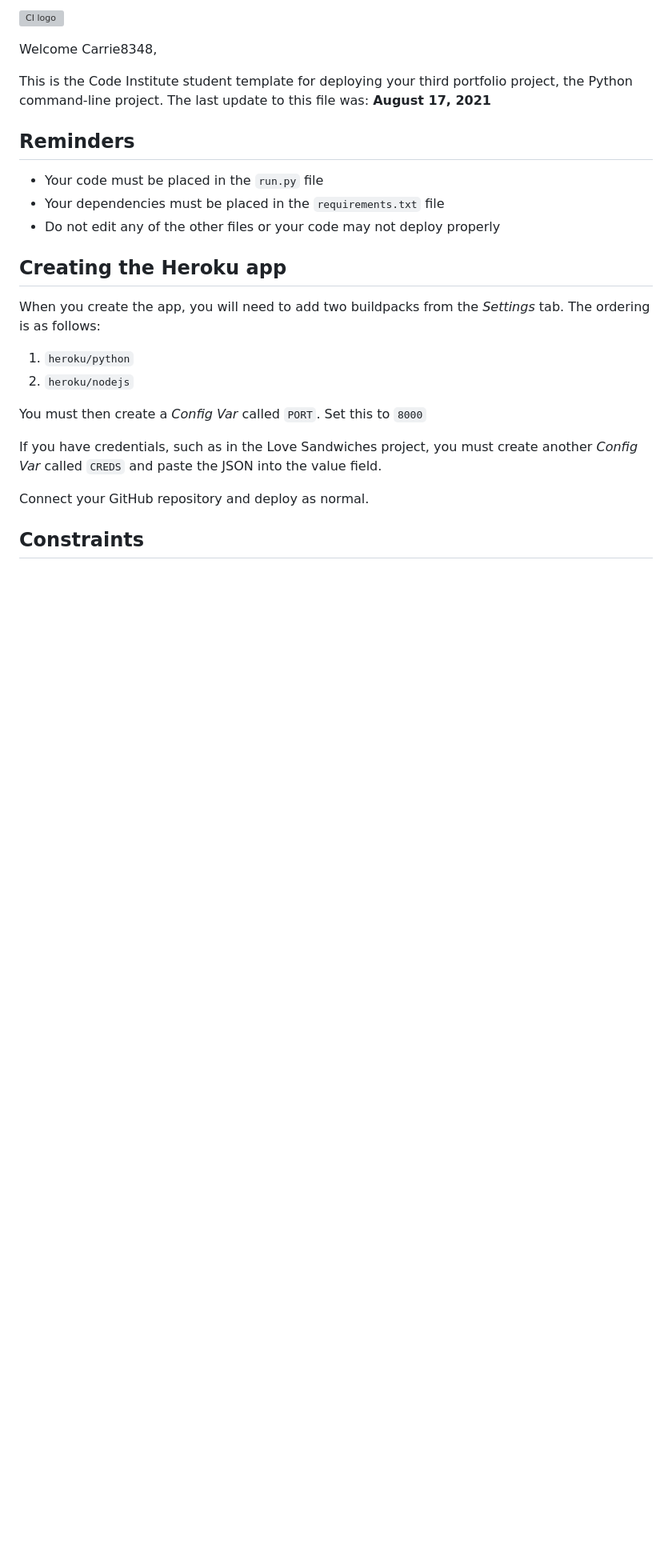
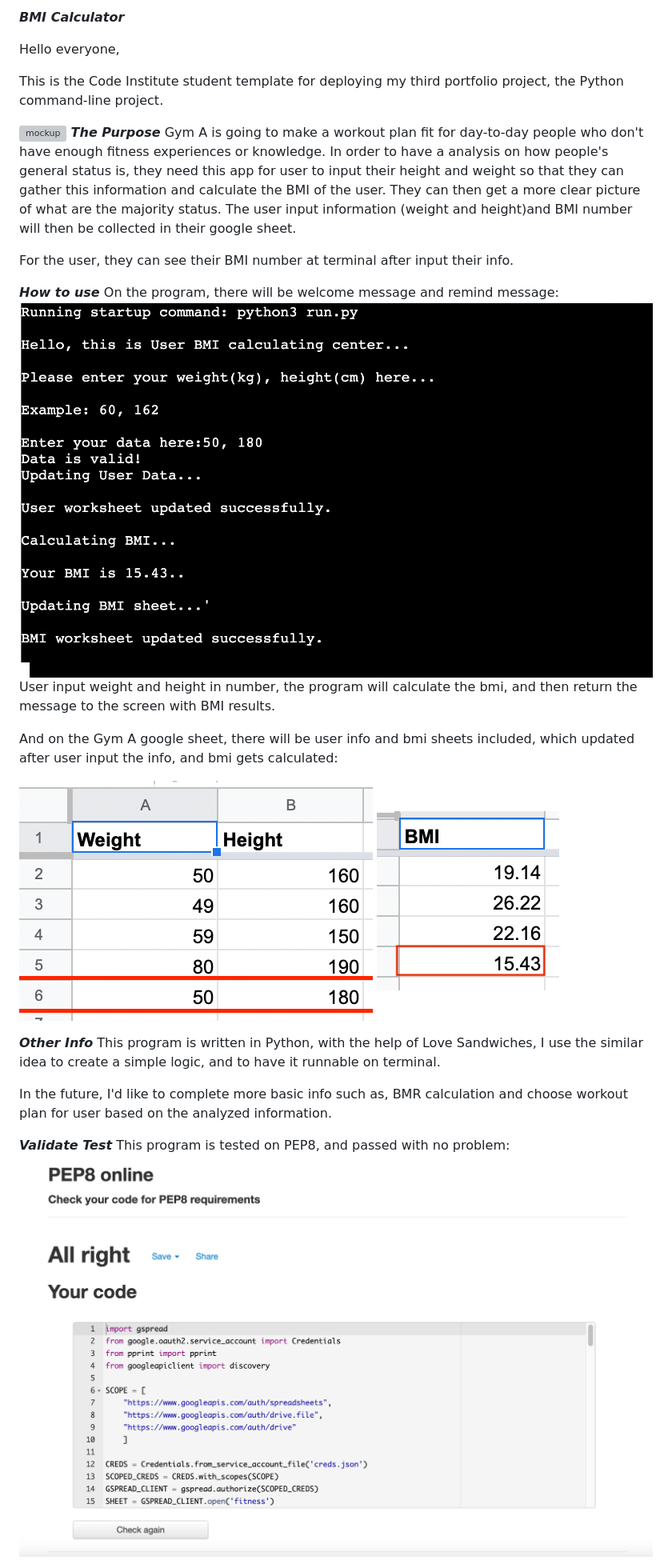
Before and after one commit to Carrie8348/bmr_ttde, a Markdown page: README.md, the part around the change printed below. Shown: that part at 80% size. Rendered like a GitHub page; pictures changed too: assets/images/bmi_screen.png (added), assets/images/googlesheet_bmi.png (added), assets/images/googlesheet_userinfo.png (added); blank space fills up the shorter version; grey boxes are pictures that could not be loaded.

```diff
--- a/README.md
+++ b/README.md
@@ -1,27 +1,32 @@
-![CI logo](https://codeinstitute.s3.amazonaws.com/fullstack/ci_logo_small.png)
+***BMI Calculator***
 
-Welcome Carrie8348,
+Hello everyone,
 
-This is the Code Institute student template for deploying your third portfolio project, the Python command-line project. The last update to this file was: **August 17, 2021**
+This is the Code Institute student template for deploying my third portfolio project, the Python command-line project.
 
-## Reminders
 
-* Your code must be placed in the `run.py` file
-* Your dependencies must be placed in the `requirements.txt` file
-* Do not edit any of the other files or your code may not deploy properly
+![mockup](assets/images/mock-up.png)
+***The Purpose***
+Gym A is going to make a workout plan fit for day-to-day people who don't have enough fitness experiences or knowledge. In order to have a analysis on how people's general status is, they need this app for user to input their height and weight so that they can gather this information and calculate the BMI of the user. They can then get a more clear picture of what are the majority status. The user input information (weight and height)and BMI number will then be collected in their google sheet.
 
-## Creating the Heroku app
+For the user, they can see their BMI number at terminal after input their info.
 
-When you create the app, you will need to add two buildpacks from the _Settings_ tab. The ordering is as follows:
+***How to use***
+On the program, there will be welcome message and remind message:
+![mockup](assets/images/bmi_screen.png)
+User input weight and height in number, the program will calculate the bmi, and then return the message to the screen with BMI results.
 
-1. `heroku/python`
-2. `heroku/nodejs`
+And on the Gym A google sheet, there will be user info and bmi sheets included, which updated after user input the info, and bmi gets calculated:
 
-You must then create a _Config Var_ called `PORT`. Set this to `8000`
+![mockup](assets/images/googlesheet_userinfo.png)
+![mockup](assets/images/googlesheet_bmi.png)
 
-If you have credentials, such as in the Love Sandwiches project, you must create another _Config Var_ called `CREDS` and paste the JSON into the value field.
+***Other Info***
+This program is written in Python, with the help of Love Sandwiches, I use the similar idea to create a simple logic, and to have it runnable on terminal.
 
-Connect your GitHub repository and deploy as normal.
+In the future, I'd like to complete more basic info such as, BMR calculation and choose workout plan for user based on the analyzed information.
 
-## Constraints
+***Validate Test***
+This program is tested on PEP8, and passed with no problem:
+![mockup](assets/images/pep8.png)
 
```
Also changed, not shown: other parts of README.md (+5 -3 lines), 1 other file.
